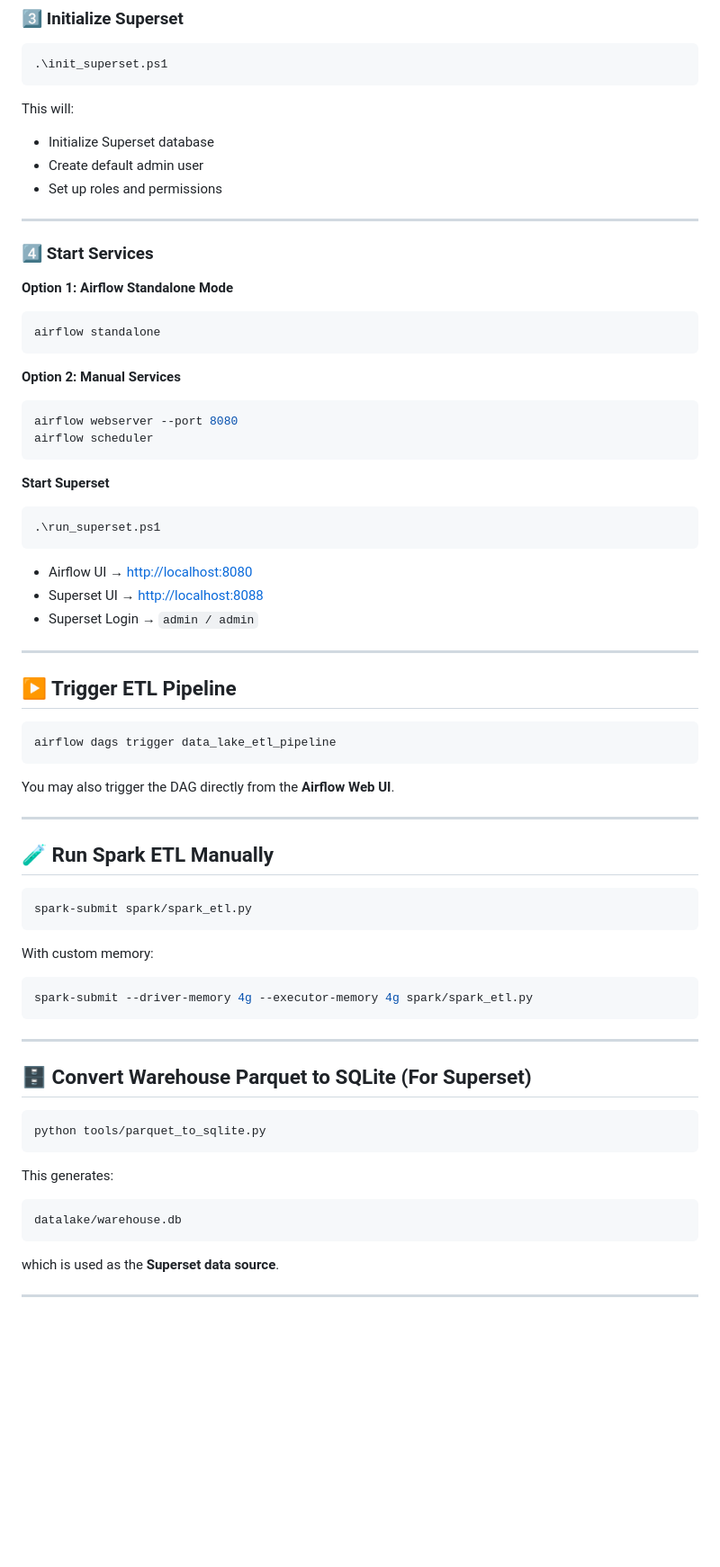
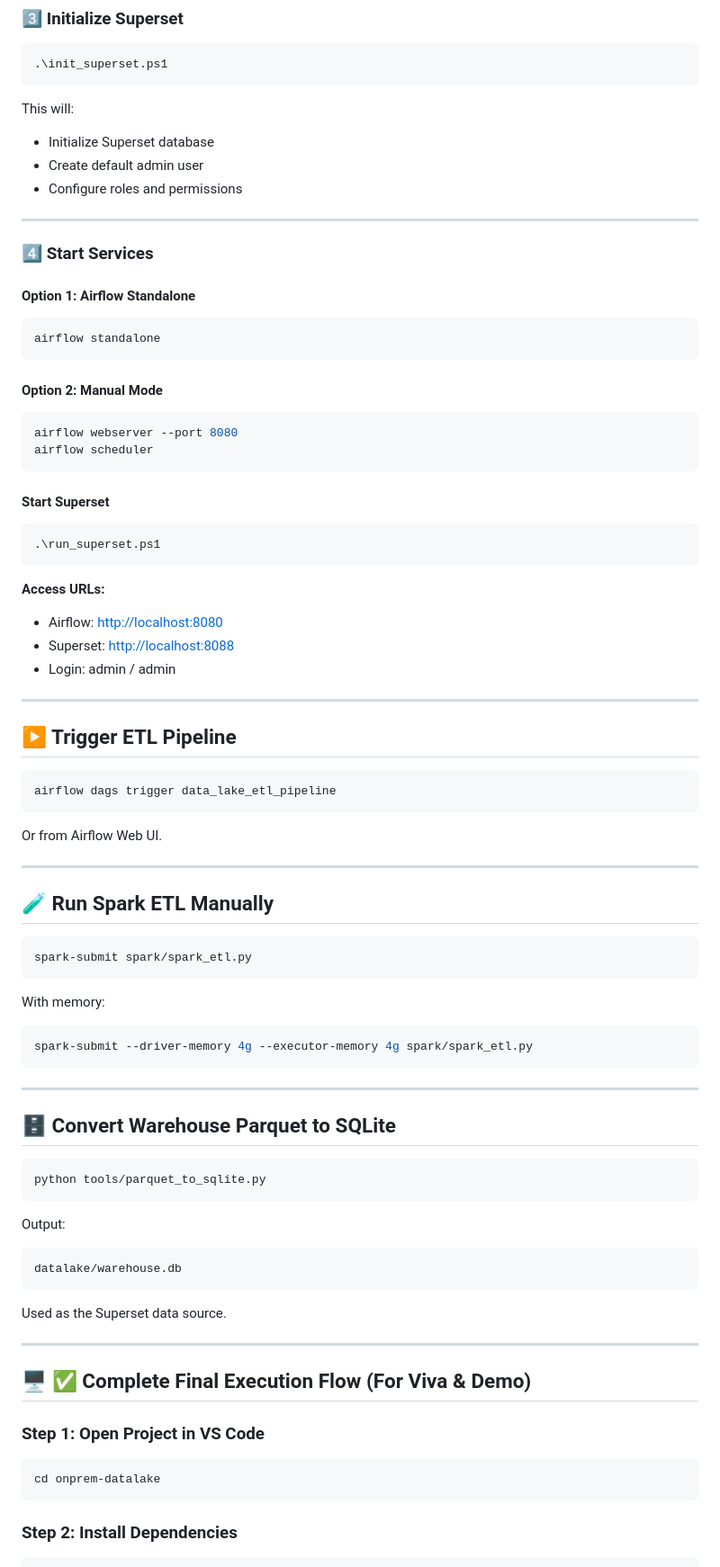
Before and after one commit to rv-ethereal/Data_Mining_LAB, a Markdown page: README.md, the part around one of its changes. Shown at 90% size. Drawn GitHub-style; blank space fills up the shorter version.

````diff
--- a/README.md
+++ b/README.md
@@ -156,34 +156,36 @@ This will:
 
 * Initialize Superset database
 * Create default admin user
-* Set up roles and permissions
+* Configure roles and permissions
 
 ---
 
 ### 4️⃣ Start Services
 
-**Option 1: Airflow Standalone Mode**
+#### Option 1: Airflow Standalone
 
 ```powershell
 airflow standalone
 ```
 
-**Option 2: Manual Services**
+#### Option 2: Manual Mode
 
 ```powershell
 airflow webserver --port 8080
 airflow scheduler
 ```
 
-**Start Superset**
+#### Start Superset
 
 ```powershell
 .\run_superset.ps1
 ```
 
-* Airflow UI → [http://localhost:8080](http://localhost:8080)
-* Superset UI → [http://localhost:8088](http://localhost:8088)
-* Superset Login → `admin / admin`
+**Access URLs:**
+
+* Airflow: [http://localhost:8080](http://localhost:8080)
+* Superset: [http://localhost:8088](http://localhost:8088)
+* Login: admin / admin
 
 ---
 
@@ -193,7 +195,7 @@ airflow scheduler
 airflow dags trigger data_lake_etl_pipeline
 ```
 
-You may also trigger the DAG directly from the **Airflow Web UI**.
+Or from Airflow Web UI.
 
 ---
 
@@ -203,7 +205,7 @@ You may also trigger the DAG directly from the **Airflow Web UI**.
 spark-submit spark/spark_etl.py
 ```
 
-With custom memory:
+With memory:
 
 ```powershell
 spark-submit --driver-memory 4g --executor-memory 4g spark/spark_etl.py
@@ -211,16 +213,29 @@ spark-submit --driver-memory 4g --executor-memory 4g spark/spark_etl.py
 
 ---
 
-## 🗄️ Convert Warehouse Parquet to SQLite (For Superset)
+## 🗄️ Convert Warehouse Parquet to SQLite
 
 ```powershell
 python tools/parquet_to_sqlite.py
 ```
 
-This generates:
+Output:
 
 ```
 datalake/warehouse.db
 ```
 
-which is used as the **Superset data source**.
+Used as the Superset data source.
+
+---
+
+## 🖥️ ✅ Complete Final Execution Flow (For Viva & Demo)
+
+### Step 1: Open Project in VS Code
+
+```powershell
+cd onprem-datalake
+```
+
+### Step 2: Install Dependencies
+
````
Also changed, not shown: other parts of README.md (+105 -27 lines).
